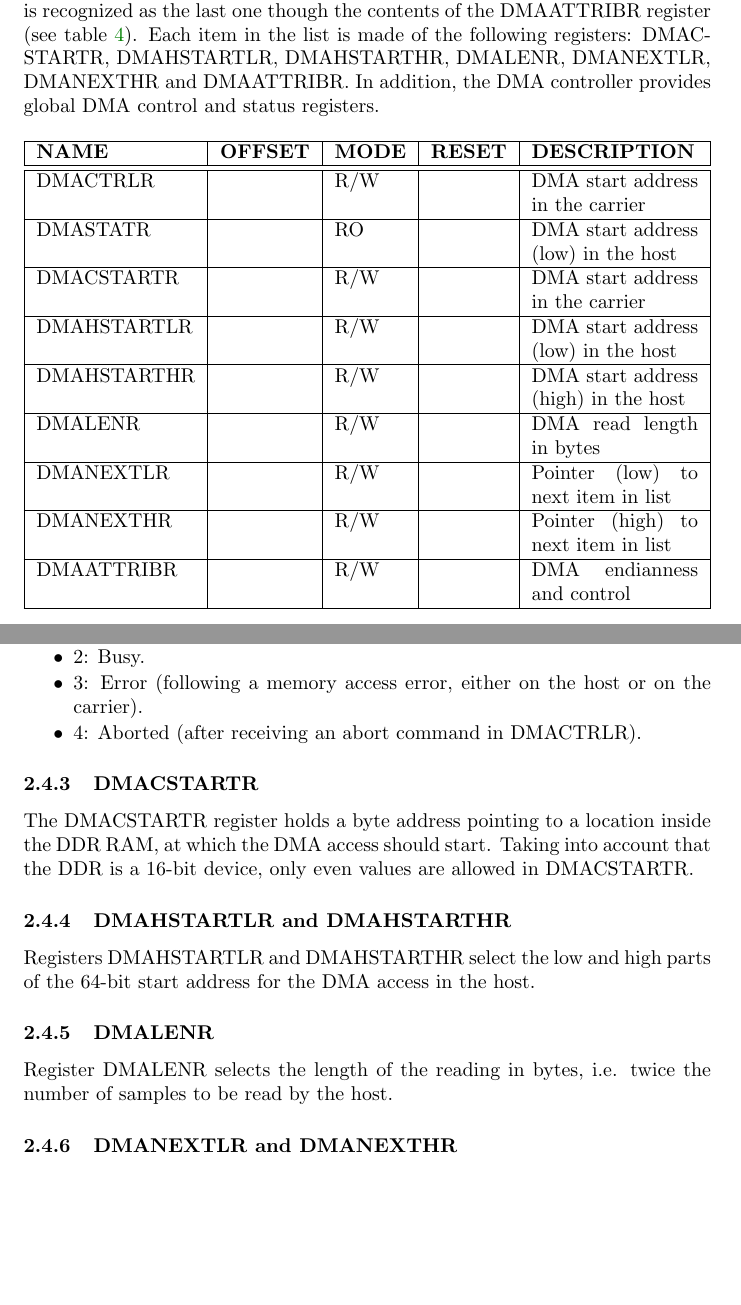
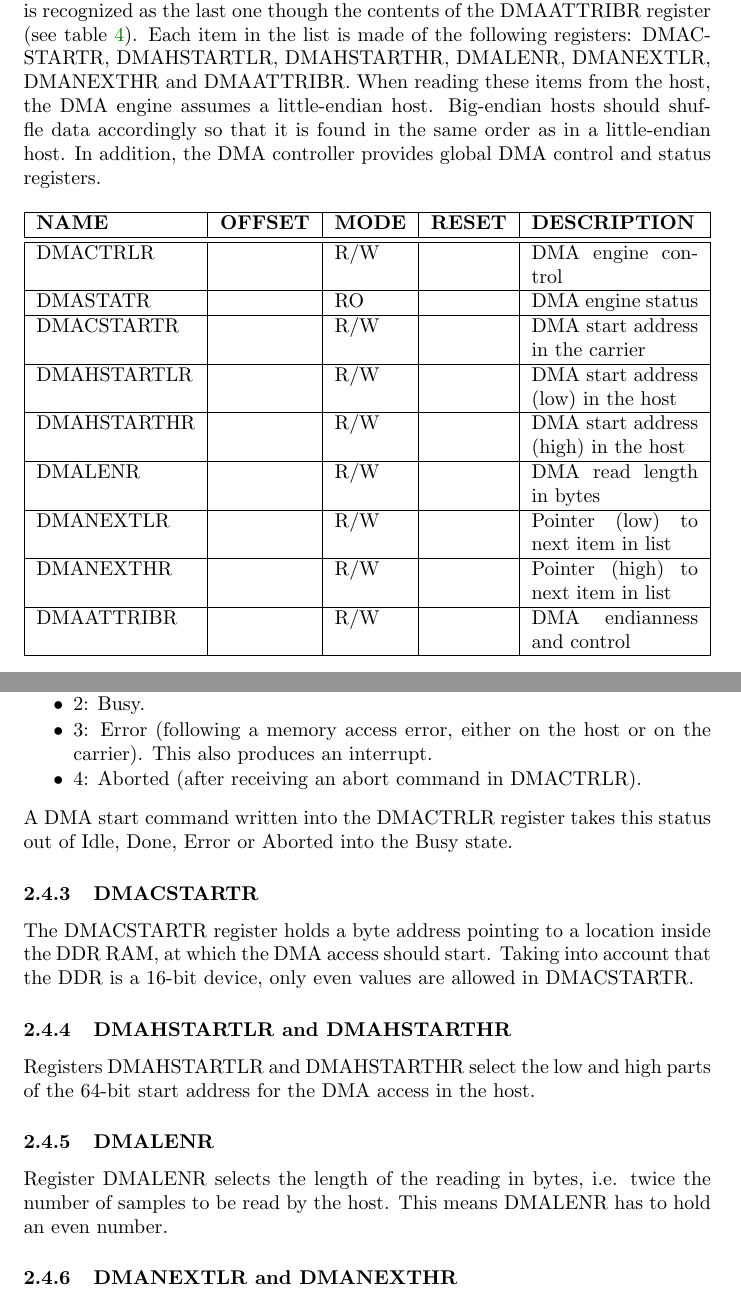
Before and after one commit to TimingKeepers/fmc-adc, a LaTeX document (documentation/specifications/hdl/adc100m14b4cha.tex): two parts of pages 10 and 11 of 16, joined at a grey line, cut so that both start at the same text, the shorter picture padded with empty space. Compiled offline with pdfLaTeX.

Commit message:
Added DMA Error interrupt.
git-svn-id: http://svn.ohwr.org/fmc-adc-100m14b4cha/trunk@21 ddd67a1a-c8ad-4635-afe9-0b8a11d8f8e4

```diff
--- a/documentation/specifications/hdl/adc100m14b4cha.tex
+++ b/documentation/specifications/hdl/adc100m14b4cha.tex
@@ -228,7 +230,7 @@ This block handles access to the MT41J128M16HA-15E DDR3 RAM chip from Micron. Th
 
 Memory will be organized internally as a circular buffer, with all 4 channels being logged in an interleaved way, starting with channel 1 at offset 0. After a shot, the host can read the address in DDR RAM of the sample corresponding to the trigger moment for channel 1 in the TRIGPOSR register of the ADC Controller block (see table~\ref{tab:adc_control}). All addresses are byte addresses, i.e. DDR RAM addresses get incremented by 2 for each sample, and one needs to jump by 8 byte locations to go from one sample to the next for the same channel, because of the interleaving. By convention, the complete sample buffer for an acquisition contains ADCPRER+ADCPOSTR samples, and the TRIGPOSR register points to the last sample in the ADCPRER part.
 
-The DMA engine works with a linked list so that DMAs can be chained. The first item in the list is loaded by the host on the carrier and contains a pointer to the next one, which is in host memory. The DMA engine will fetch items from host memory and perform the corresponding DMAs until one of the items is recognized as the last one though the contents of the DMAATTRIBR register (see table~\ref{tab:ddr_control}). Each item in the list is made of the following registers: DMACSTARTR, DMAHSTARTLR, DMAHSTARTHR, DMALENR, DMANEXTLR, DMANEXTHR and DMAATTRIBR. In addition, the DMA controller provides global DMA control and status registers.
+The DMA engine works with a linked list so that DMAs can be chained. The first item in the list is loaded by the host on the carrier and contains a pointer to the next one, which is in host memory. The DMA engine will fetch items from host memory and perform the corresponding DMAs until one of the items is recognized as the last one though the contents of the DMAATTRIBR register (see table~\ref{tab:ddr_control}). Each item in the list is made of the following registers: DMACSTARTR, DMAHSTARTLR, DMAHSTARTHR, DMALENR, DMANEXTLR, DMANEXTHR and DMAATTRIBR. When reading these items from the host, the DMA engine assumes a little-endian host. Big-endian hosts should shuffle data accordingly so that it is found in the same order as in a little-endian host. In addition, the DMA controller provides global DMA control and status registers.
 
 \begin{table}[htbp]
   \centering
@@ -237,9 +239,9 @@ The DMA engine works with a linked list so that DMAs can be chained. The first i
     \textbf{NAME} & \textbf{OFFSET} & \textbf{MODE} & \textbf{RESET} & \textbf{DESCRIPTION} \\
     \hline
     \hline
-    DMACTRLR & & R/W & & DMA start address in the carrier\\
+    DMACTRLR & & R/W & & DMA engine control\\
     \hline
-    DMASTATR & & RO & & DMA start address (low) in the host\\
+    DMASTATR & & RO & & DMA engine status\\
     \hline
     DMACSTARTR & & R/W & & DMA start address in the carrier\\
     \hline
@@ -269,9 +271,10 @@ This is a status register for the DMA engine. Possible contents are:
 \item 0: Idle (before any DMA transfer takes place).
 \item 1: Done (after successful DMA).
 \item 2: Busy.
-\item 3: Error (following a memory access error, either on the host or on the carrier).
+\item 3: Error (following a memory access error, either on the host or on the carrier). This also produces an interrupt.
 \item 4: Aborted (after receiving an abort command in DMACTRLR).
 \end{packed_item}
+A DMA start command written into the DMACTRLR register takes this status out of Idle, Done, Error or Aborted into the Busy state.
 
 \subsubsection{DMACSTARTR}
 The DMACSTARTR register holds a byte address pointing to a location inside the DDR RAM, at which the DMA access should start. Taking into account that the DDR is a 16-bit device, only even values are allowed in DMACSTARTR.
@@ -280,7 +283,7 @@ The DMACSTARTR register holds a byte address pointing to a location inside the D
 Registers DMAHSTARTLR and DMAHSTARTHR select the low and high parts of the 64-bit start address for the DMA access in the host.
 
 \subsubsection{DMALENR}
-Register DMALENR selects the length of the reading in bytes, i.e. twice the number of samples to be read by the host.
+Register DMALENR selects the length of the reading in bytes, i.e. twice the number of samples to be read by the host. This means DMALENR has to hold an even number.
 
 \subsubsection{DMANEXTLR and DMANEXTHR}
 These two registers contain the low and high parts of the 64-bit address of the next item in the linked list, in host memory.
```
Also changed, not shown: documentation/specifications/hdl/adc100m14b4cha.tex (4 more changed lines).
